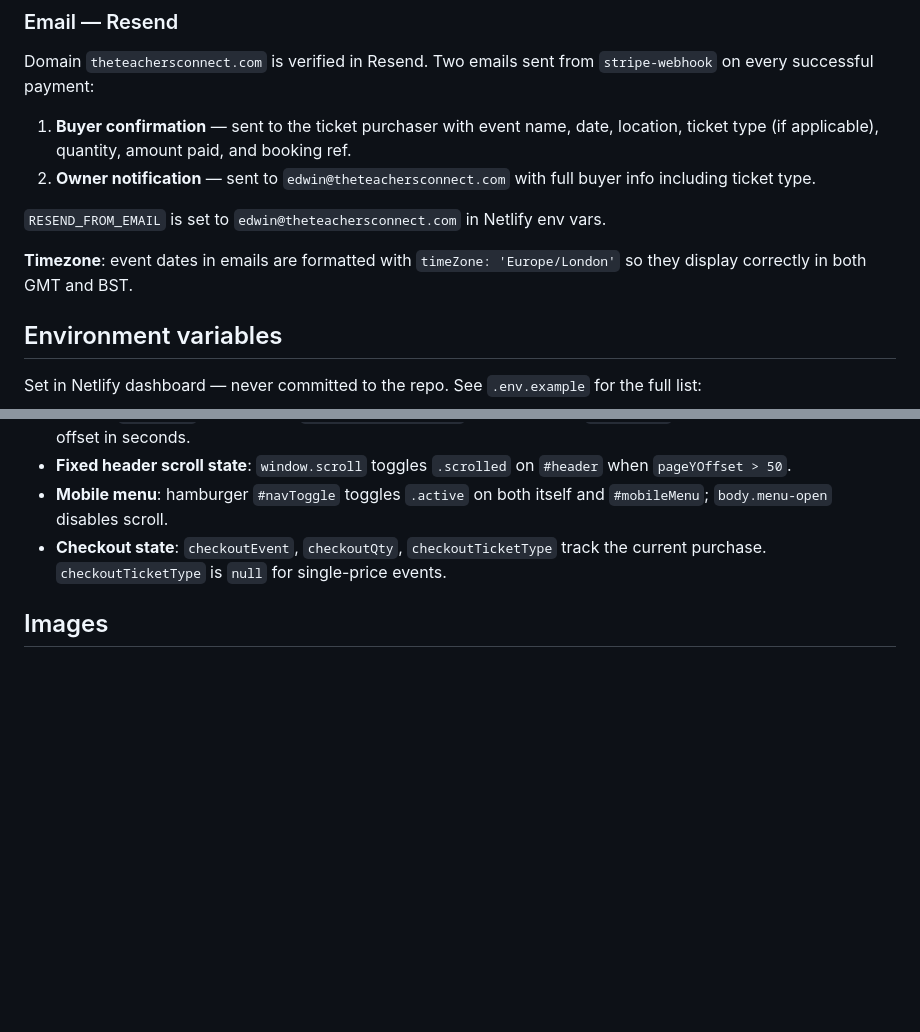
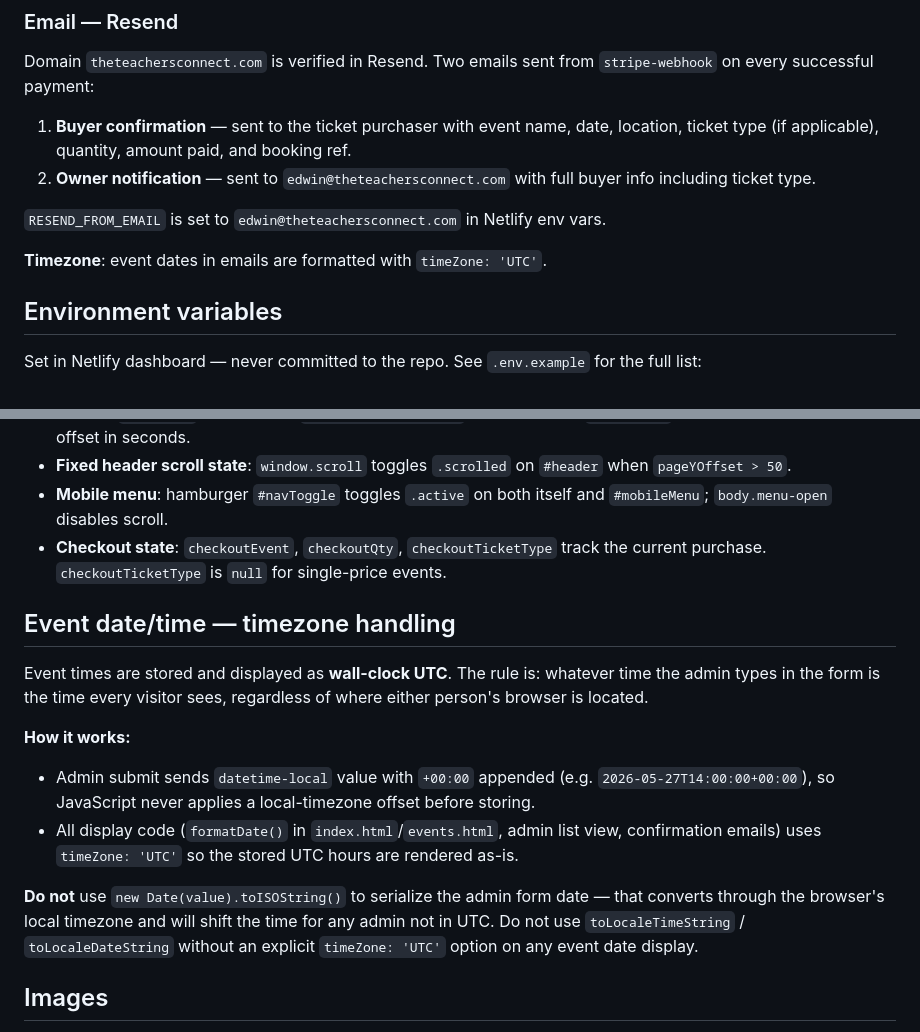
Before and after one commit to jaydenmistry713-jpg/teachersconnect, a Markdown page: CLAUDE.md, 2 parts joined by grey strips. GitHub-like rendering; blank space fills up the shorter version.

Commit message:
Update CLAUDE.md to document wall-clock UTC timezone strategy
Co-Authored-By: Claude Sonnet 4.6 <noreply@anthropic.com>

```diff
--- a/CLAUDE.md
+++ b/CLAUDE.md
@@ -134,7 +134,7 @@ Domain `theteachersconnect.com` is verified in Resend. Two emails sent from `str
 
 `RESEND_FROM_EMAIL` is set to `edwin@theteachersconnect.com` in Netlify env vars.
 
-**Timezone**: event dates in emails are formatted with `timeZone: 'Europe/London'` so they display correctly in both GMT and BST.
+**Timezone**: event dates in emails are formatted with `timeZone: 'UTC'`.
 
 ## Environment variables
 
@@ -167,6 +167,16 @@ All frontend JS is vanilla, no libraries (except Stripe.js loaded from CDN). Rec
 - **Mobile menu**: hamburger `#navToggle` toggles `.active` on both itself and `#mobileMenu`; `body.menu-open` disables scroll.
 - **Checkout state**: `checkoutEvent`, `checkoutQty`, `checkoutTicketType` track the current purchase. `checkoutTicketType` is `null` for single-price events.
 
+## Event date/time — timezone handling
+
+Event times are stored and displayed as **wall-clock UTC**. The rule is: whatever time the admin types in the form is the time every visitor sees, regardless of where either person's browser is located.
+
+**How it works:**
+- Admin submit sends `datetime-local` value with `+00:00` appended (e.g. `2026-05-27T14:00:00+00:00`), so JavaScript never applies a local-timezone offset before storing.
+- All display code (`formatDate()` in `index.html`/`events.html`, admin list view, confirmation emails) uses `timeZone: 'UTC'` so the stored UTC hours are rendered as-is.
+
+**Do not** use `new Date(value).toISOString()` to serialize the admin form date — that converts through the browser's local timezone and will shift the time for any admin not in UTC. Do not use `toLocaleTimeString` / `toLocaleDateString` without an explicit `timeZone: 'UTC'` option on any event date display.
+
 ## Images
 
 Event images are uploaded via the admin panel and stored in Supabase Storage (`event-images` bucket). Gallery photos are stored as `.webp` files (`edwin01.webp` – `edwin06.webp`) and used in `gallery.html`. Favicons exist in multiple formats (`.ico`, 16×16, 32×32, 192×192, 512×512 PNG, Apple touch icon) and a PWA manifest (`site.webmanifest`) is present.
```
